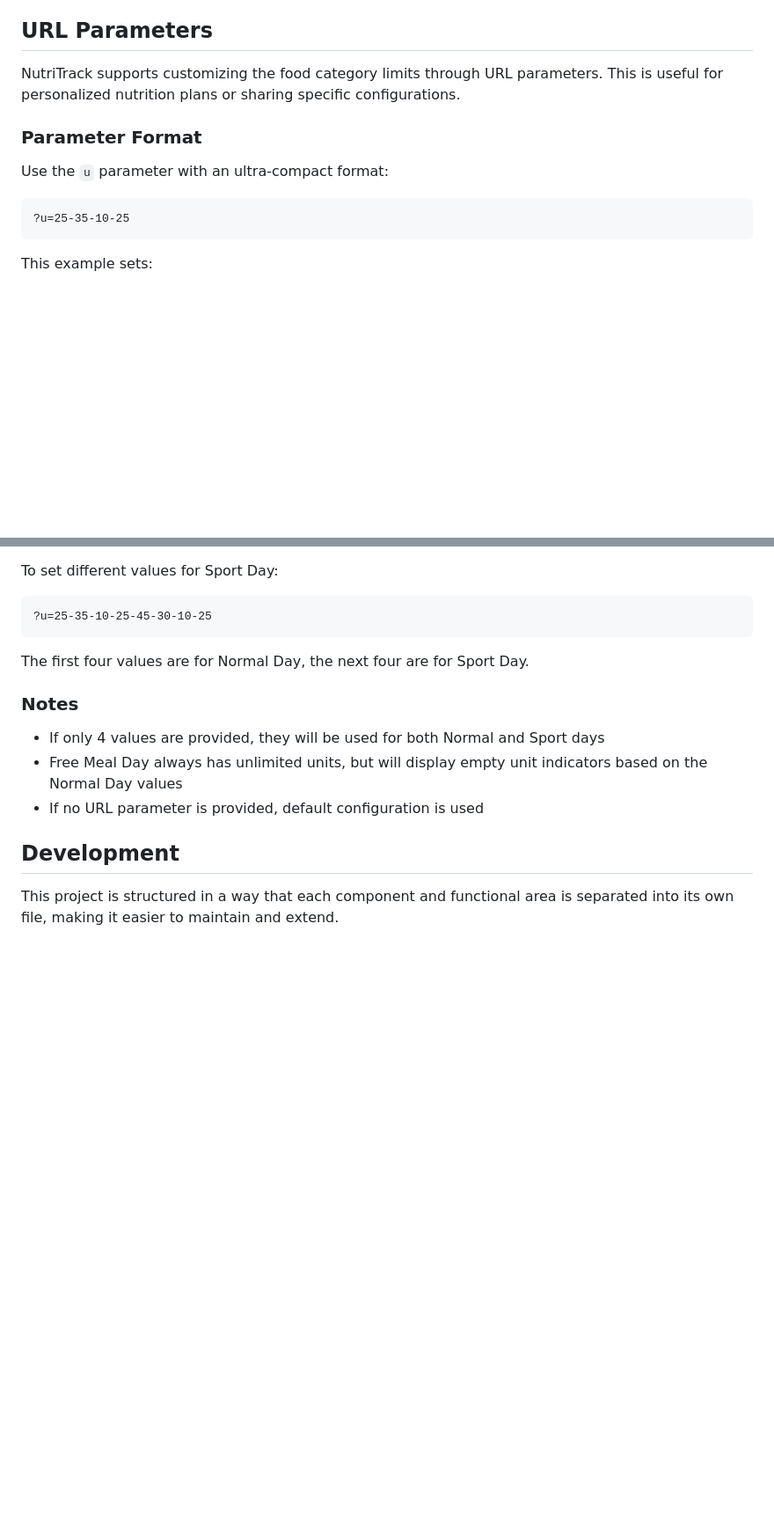
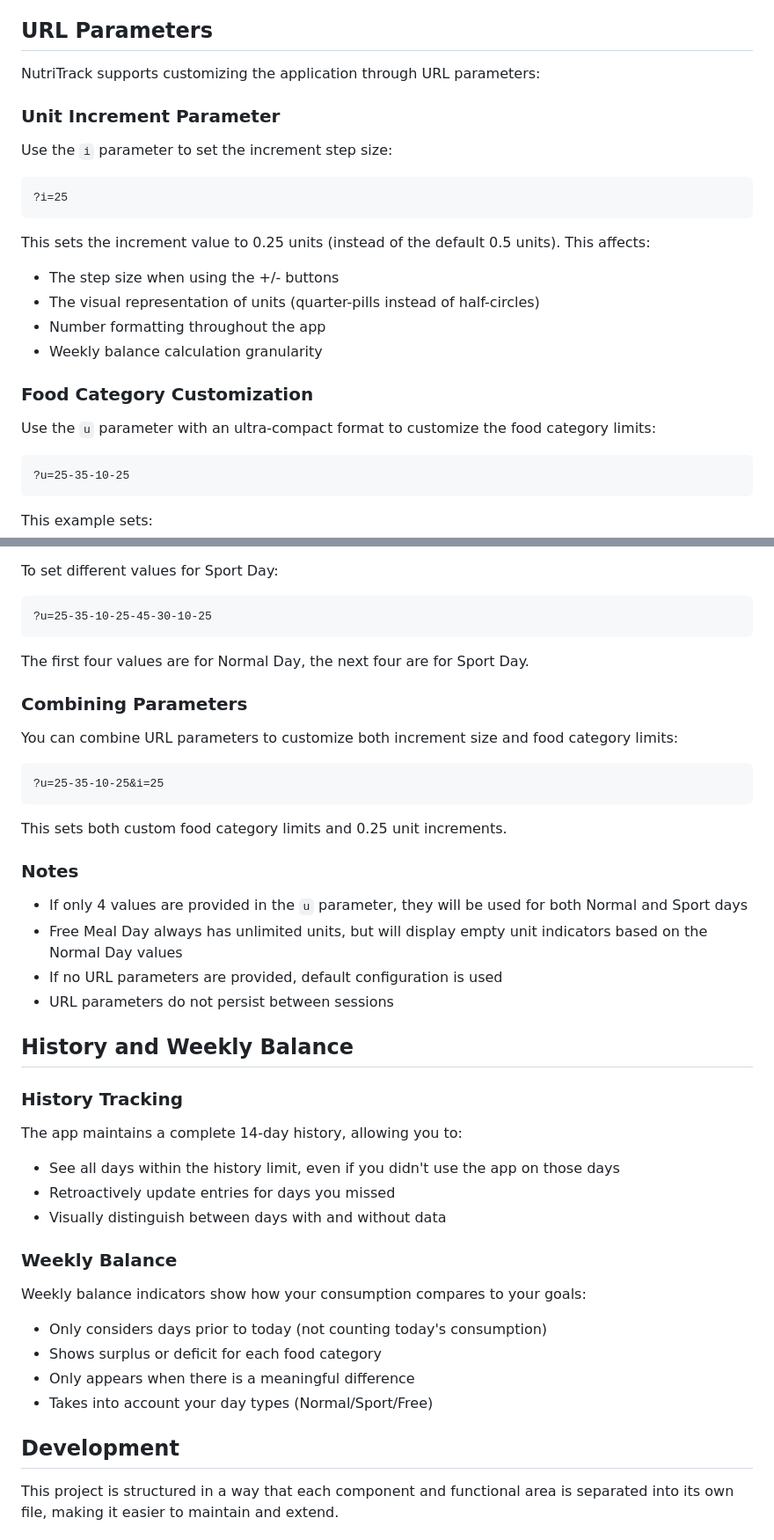
Before and after one commit to zilinsky-o/NutriTracker, a Markdown page: readme.md, 2 parts joined by grey strips. Shown at 88% size. GitHub-like rendering; blank space fills up the shorter version.

Commit message:
Update readme.md - 1.10 - quarter increments

````diff
--- a/readme.md
+++ b/readme.md
@@ -102,11 +104,25 @@ NutriTrack includes a dark mode feature for comfortable usage in low-light condi
 
 ## URL Parameters
 
-NutriTrack supports customizing the food category limits through URL parameters. This is useful for personalized nutrition plans or sharing specific configurations.
+NutriTrack supports customizing the application through URL parameters:
 
-### Parameter Format
+### Unit Increment Parameter
 
-Use the `u` parameter with an ultra-compact format:
+Use the `i` parameter to set the increment step size:
+
+```
+?i=25
+```
+
+This sets the increment value to 0.25 units (instead of the default 0.5 units). This affects:
+- The step size when using the +/- buttons
+- The visual representation of units (quarter-pills instead of half-circles)
+- Number formatting throughout the app
+- Weekly balance calculation granularity
+
+### Food Category Customization
+
+Use the `u` parameter with an ultra-compact format to customize the food category limits:
 
 ```
 ?u=25-35-10-25
@@ -130,11 +146,39 @@ To set different values for Sport Day:
 
 The first four values are for Normal Day, the next four are for Sport Day.
 
+### Combining Parameters
+
+You can combine URL parameters to customize both increment size and food category limits:
+
+```
+?u=25-35-10-25&i=25
+```
+
+This sets both custom food category limits and 0.25 unit increments.
+
 ### Notes
 
-- If only 4 values are provided, they will be used for both Normal and Sport days
+- If only 4 values are provided in the `u` parameter, they will be used for both Normal and Sport days
 - Free Meal Day always has unlimited units, but will display empty unit indicators based on the Normal Day values
-- If no URL parameter is provided, default configuration is used
+- If no URL parameters are provided, default configuration is used
+- URL parameters do not persist between sessions
+
+## History and Weekly Balance
+
+### History Tracking
+
+The app maintains a complete 14-day history, allowing you to:
+- See all days within the history limit, even if you didn't use the app on those days
+- Retroactively update entries for days you missed
+- Visually distinguish between days with and without data
+
+### Weekly Balance
+
+Weekly balance indicators show how your consumption compares to your goals:
+- Only considers days prior to today (not counting today's consumption)
+- Shows surplus or deficit for each food category
+- Only appears when there is a meaningful difference
+- Takes into account your day types (Normal/Sport/Free)
 
 ## Development
 
````
Also changed, not shown: other parts of readme.md (+21 -16 lines).
